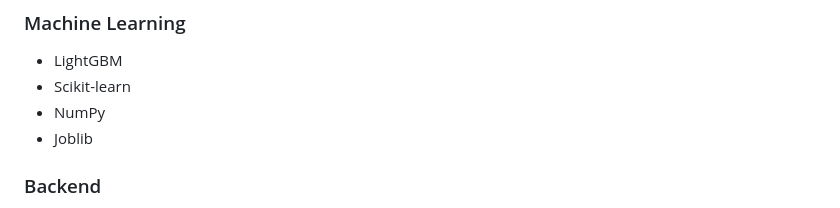
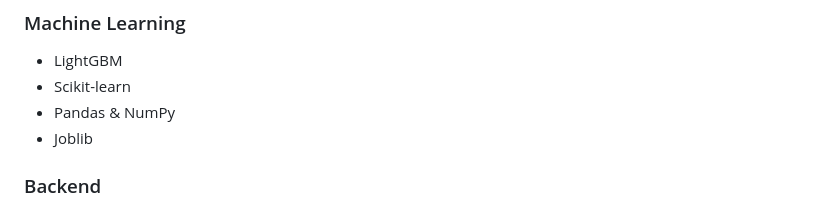
Before and after one commit to Hiruni28/bank-customer-churn-prediction, a Markdown page: README.md, the part around the change. Drawn GitHub-style.

```diff
--- a/README.md
+++ b/README.md
@@ -44,7 +44,7 @@ The application also stores prediction history, generates reports, and allows us
 
 - LightGBM
 - Scikit-learn
-- NumPy
+- Pandas & NumPy
 - Joblib
 
 ### Backend
```
